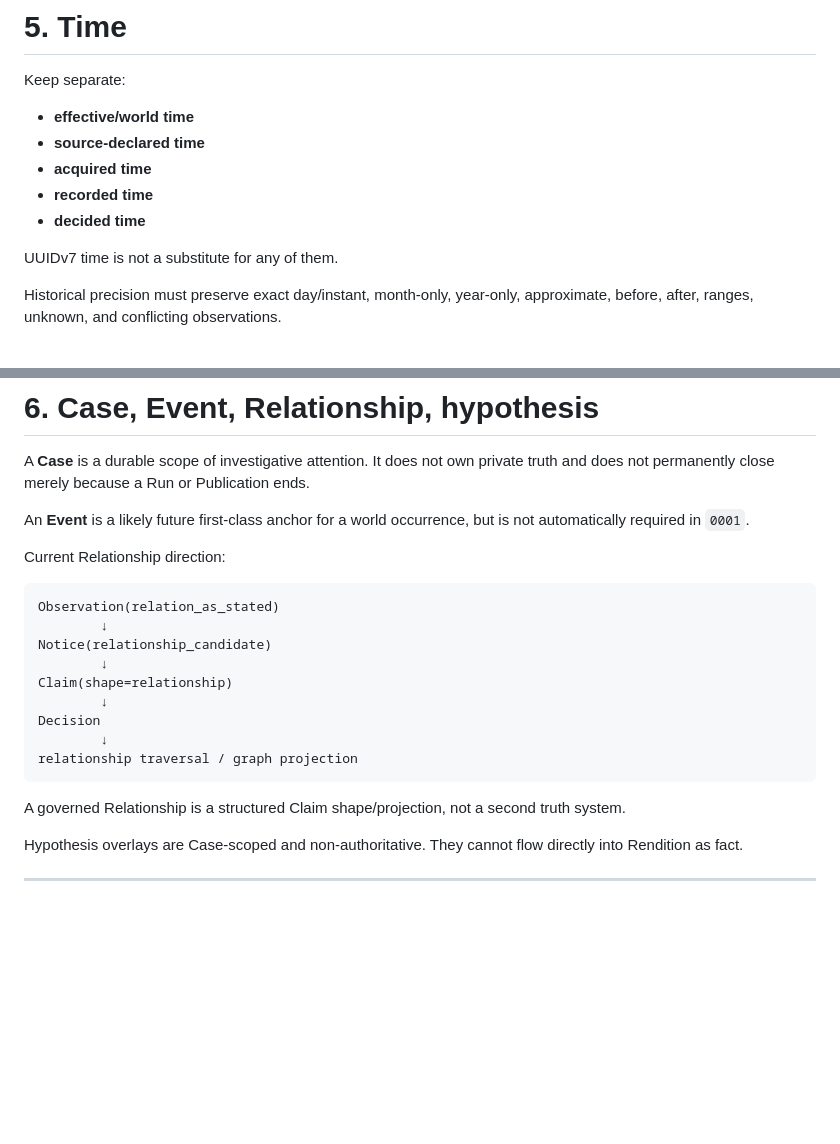
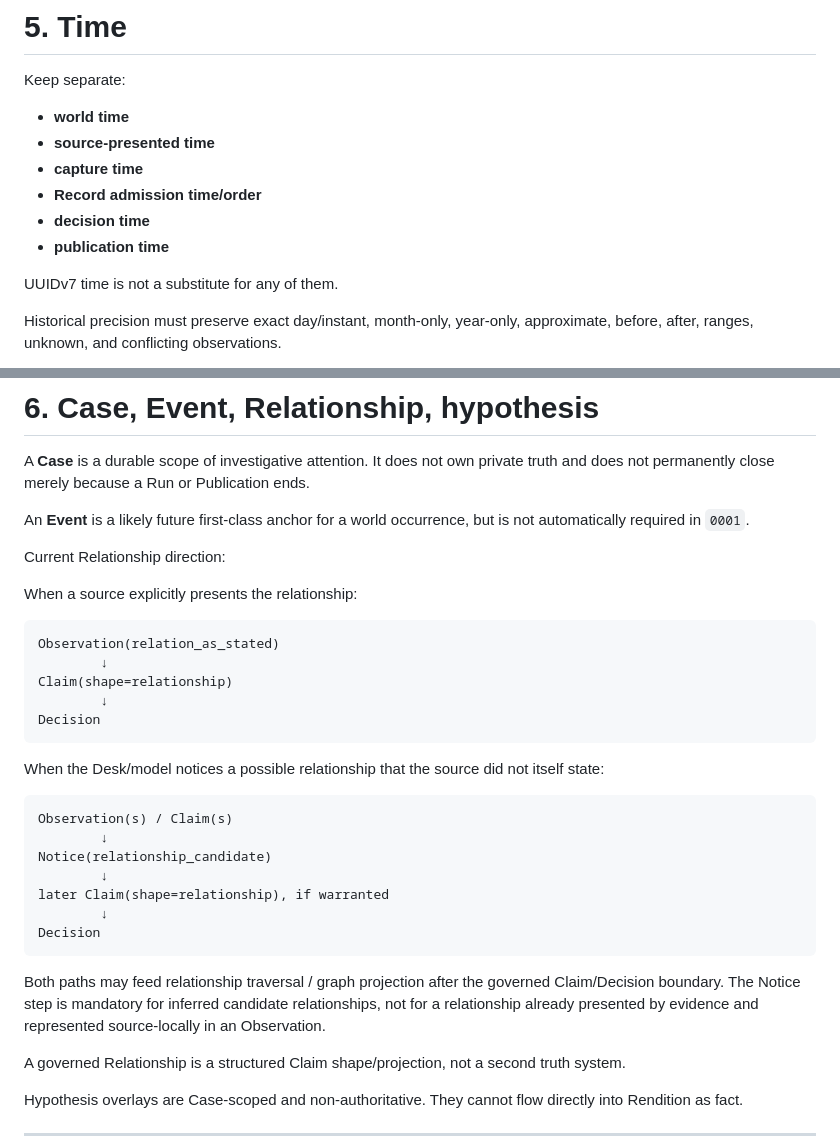
Before and after one commit to St3nch/discrepancy-desk, a Markdown page: docs/design/FOUNDATION-MODEL-V2.md, 2 parts joined by grey strips. Rendered like a GitHub page; blank space fills up the shorter version.

````diff
--- a/docs/design/FOUNDATION-MODEL-V2.md
+++ b/docs/design/FOUNDATION-MODEL-V2.md
@@ -182,11 +182,12 @@ Physical design remains open: typed provenance tables + unified traversal versus
 
 Keep separate:
 
-- **effective/world time**
-- **source-declared time**
-- **acquired time**
-- **recorded time**
-- **decided time**
+- **world time**
+- **source-presented time**
+- **capture time**
+- **Record admission time/order**
+- **decision time**
+- **publication time**
 
 UUIDv7 time is not a substitute for any of them.
 
@@ -212,17 +213,29 @@ An **Event** is a likely future first-class anchor for a world occurrence, but i
 
 Current Relationship direction:
 
+When a source explicitly presents the relationship:
+
 ```text
 Observation(relation_as_stated)
-        ↓
-Notice(relationship_candidate)
         ↓
 Claim(shape=relationship)
         ↓
 Decision
+```
+
+When the Desk/model notices a possible relationship that the source did not itself state:
+
+```text
+Observation(s) / Claim(s)
         ↓
-relationship traversal / graph projection
+Notice(relationship_candidate)
+        ↓
+later Claim(shape=relationship), if warranted
+        ↓
+Decision
 ```
+
+Both paths may feed relationship traversal / graph projection after the governed Claim/Decision boundary. The Notice step is mandatory for inferred candidate relationships, not for a relationship already presented by evidence and represented source-locally in an Observation.
 
 A governed Relationship is a structured Claim shape/projection, not a second truth system.
 
````
Also changed, not shown: docs/design/CONTRACT-05-TEMPORAL-AS-OF.md (+11 -3 lines), docs/design/CONTRACT-06-LLM-NATIVE-RECORD-SURFACE.md (+9 -1 lines).
